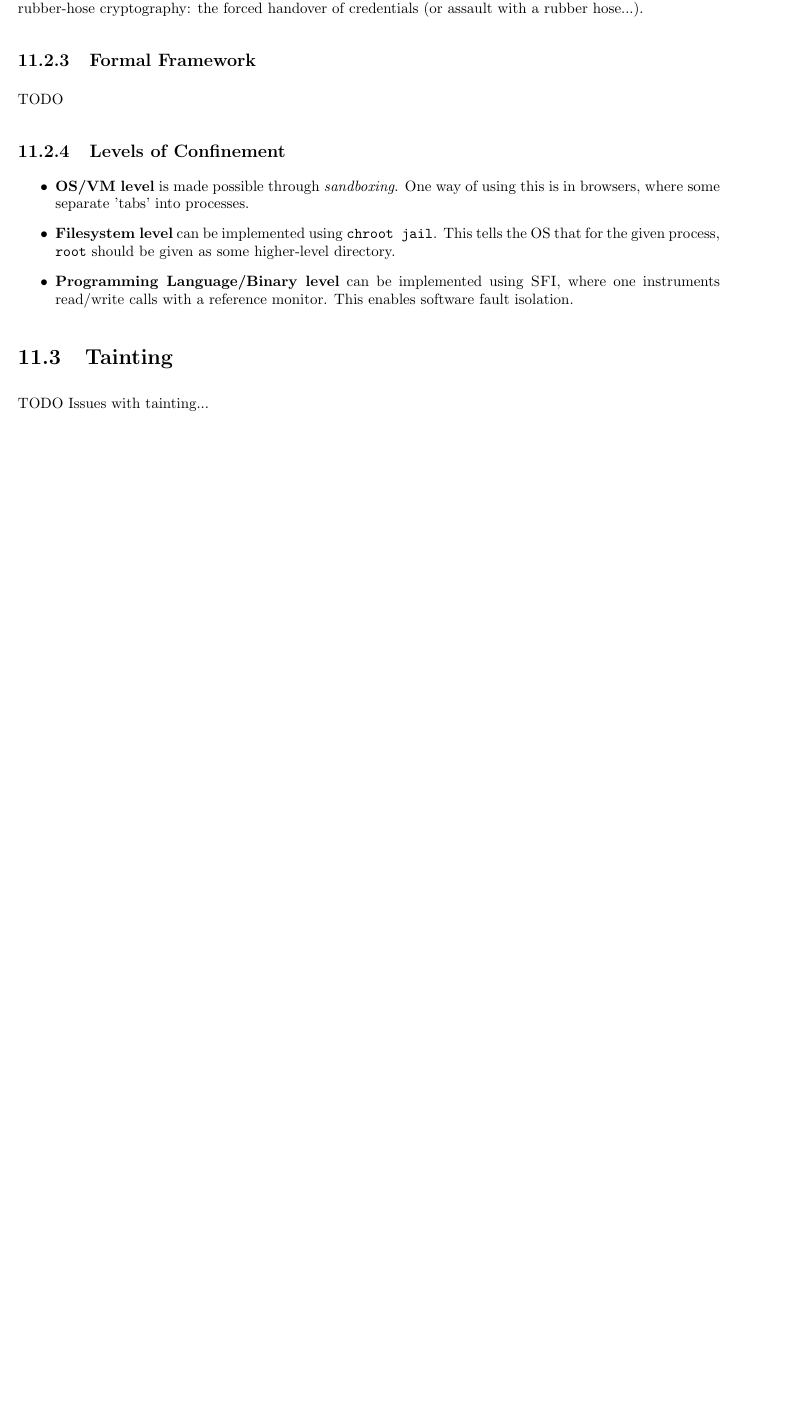
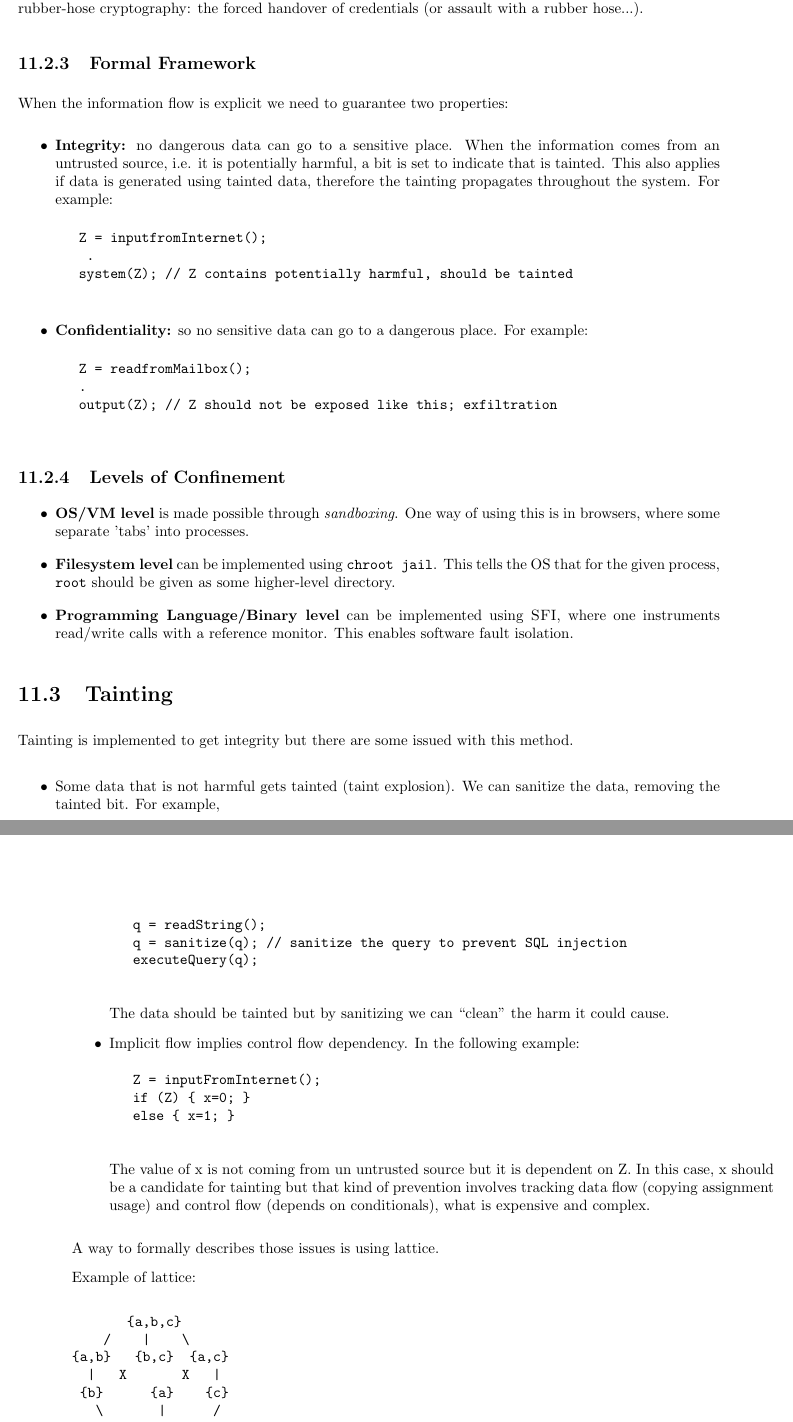
Before and after one commit to emeryberger/COMPSCI-630, a LaTeX document (Scribe/Lecture-11/scribe-notes.tex): part of page 2 of 2 before the commit and two parts of pages 2 and 3 of 3 after it, the two joined at a grey line, cut so that both start at the same text, the shorter picture padded with empty space. Compiled offline with pdfLaTeX.

Commit message:
missing sections

```diff
--- a/Scribe/Lecture-11/scribe-notes.tex
+++ b/Scribe/Lecture-11/scribe-notes.tex
@@ -140,7 +142,23 @@ Many attacks against systems are simply due to poor system design (Examples of p
 
 \subsection{Formal Framework}
 
-TODO
+When the information flow is explicit we need to guarantee two properties:
+\begin{itemize}
+	\item \textbf{Integrity:} no dangerous data can go to a sensitive place. When the information comes from an untrusted source, i.e. it is potentially harmful, a bit is set
+	to indicate that is tainted. This also applies if data is generated using tainted data, therefore the tainting propagates throughout the system. For example:
+		\begin{verbatim}
+			Z = inputfromInternet();
+				.
+			system(Z); // Z contains potentially harmful, should be tainted
+		\end{verbatim}
+	\item \textbf{Confidentiality:} so no sensitive data can go to a dangerous place. For example:
+		\begin{verbatim}
+			Z = readfromMailbox();
+			.
+			output(Z); // Z should not be exposed like this; exfiltration
+		\end{verbatim}
+\end{itemize}
+
 
 \subsection{Levels of Confinement}
 
@@ -152,7 +170,46 @@ TODO
 
 \section{Tainting}
 
-TODO Issues with tainting...
+Tainting is implemented to get integrity but there are some issued with this method.
+
+\begin{itemize}
+	\item Some data that is not harmful gets tainted (taint explosion). We can sanitize the data, removing the tainted bit. For example,
+		\begin{verbatim}
+			q = readString();
+			q = sanitize(q); // sanitize the query to prevent SQL injection
+			executeQuery(q);
+		\end{verbatim}
+	The data should be tainted but by sanitizing we can ``clean'' the harm it could cause.
+
+	\item Implicit flow implies control flow dependency. In the following example:
+		\begin{verbatim}
+			Z = inputFromInternet();
+			if (Z) { x=0; }
+			else { x=1; }
+		\end{verbatim}
+	The value of x is not coming from un untrusted source but it is dependent on Z. In this case, x should be a candidate
+	for tainting but that kind of prevention involves tracking data flow (copying assignment usage) and control flow (depends on conditionals), what is expensive
+	and complex.
+\end{itemize}
+
+A way to formally describes those issues is using lattice.
+
+Example of lattice:
+
+\begin{verbatim}
+       {a,b,c}
+    /    |    \
+{a,b}   {b,c}  {a,c}
+  |   X       X   |
+ {b}      {a}    {c}
+   \       |      /
+      \emptyset
+
+\end{verbatim}
+
+\{a,b,c\} is the top, $\emptyset$ is the bottom, meet is intersection (go down), join is union (go up).
+
+In the tainting case, we would have: taint (meet) untainted = tainted
 
 \section{Dynamic Information Flow Tracking (DIFT)}
 
```
Also changed, not shown: Scribe/Lecture-11/scribe-notes.tex (6 more changed lines).
